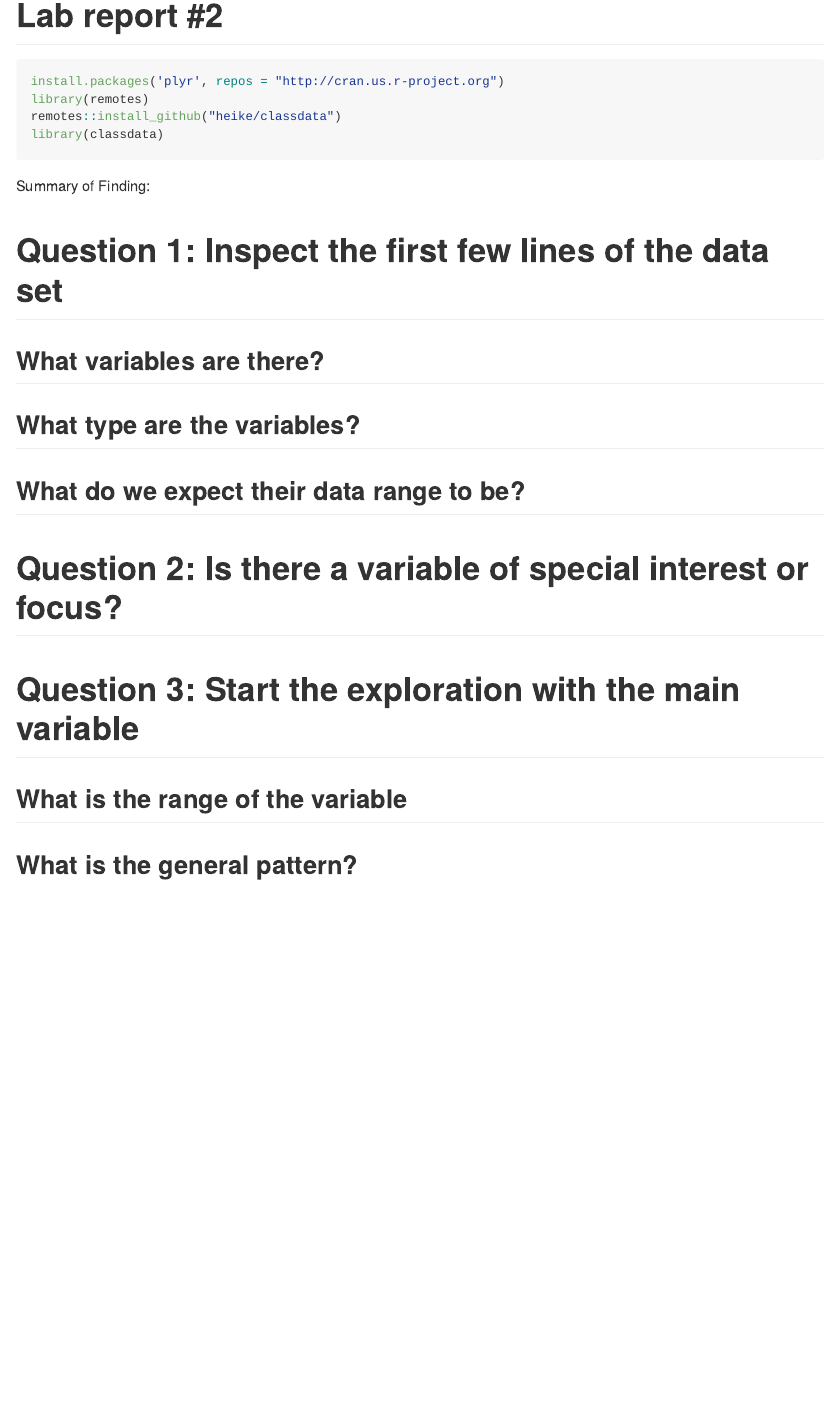
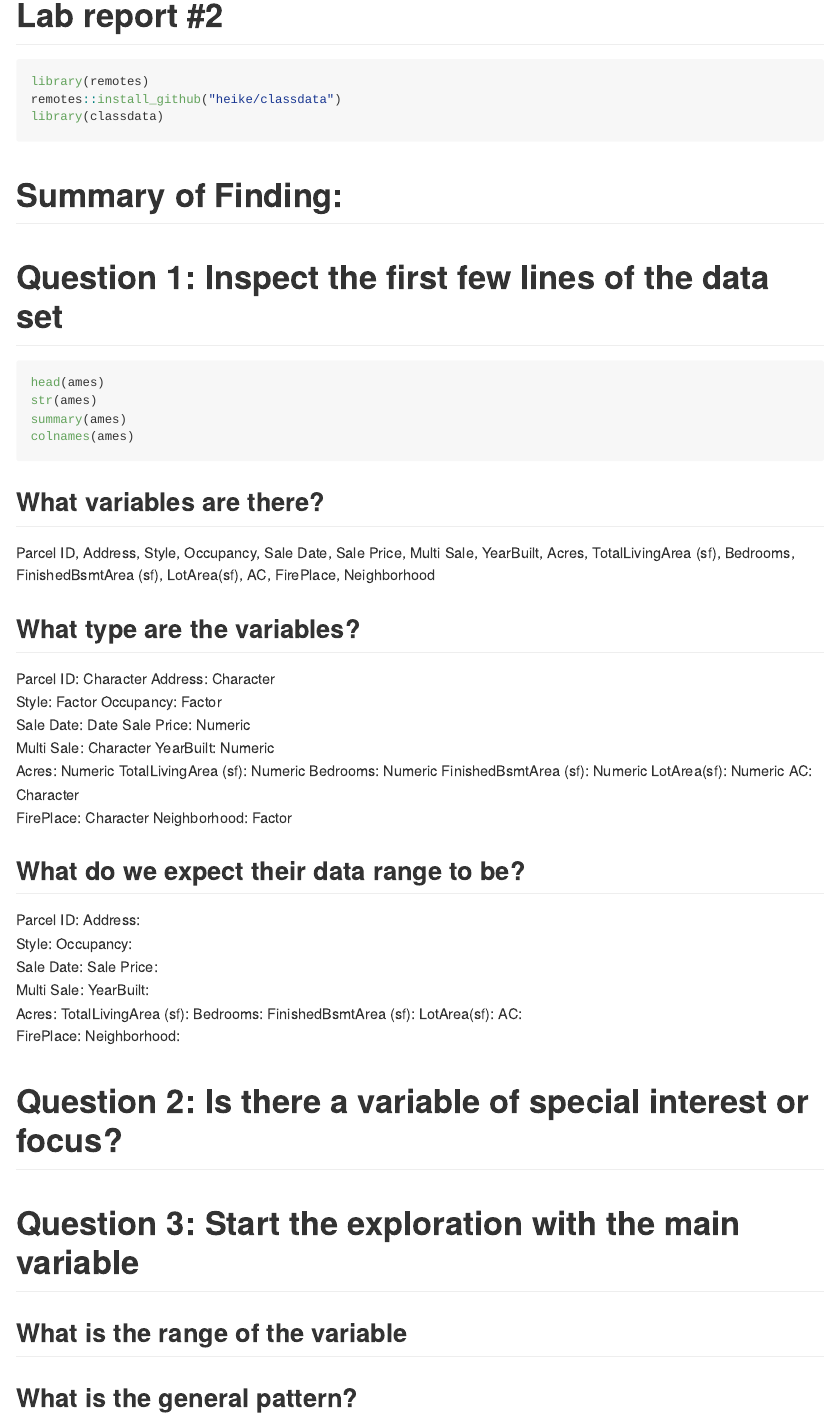
Before and after one commit to DS202-at-ISU/lab-2-lab2_team17, an R Markdown document (README.Rmd): the page in a window 1100 px wide, from its top. Rendered offline with R 4.5, knitr and Pandoc, with nearby package versions; the code chunks are not run, so their results and figures are left out.

Commit message:
Question 1 edits

````diff
--- a/README.Rmd
+++ b/README.Rmd
@@ -13,7 +13,6 @@ knitr::opts_chunk$set(echo = TRUE)
 
 ```{r}
 
-install.packages('plyr', repos = "http://cran.us.r-project.org")
 library(remotes)
 remotes::install_github("heike/classdata")
 library(classdata)
@@ -21,18 +20,62 @@ library(classdata)
 ```
 
 
-Summary of Finding:
+# Summary of Finding:
 
 
 # Question 1: Inspect the first few lines of the data set
 
+```{r}
+
+head(ames)
+str(ames)
+summary(ames)
+colnames(ames)
+
+```
+
+
 ## What variables are there?
+Parcel ID, Address, Style, Occupancy, Sale Date, Sale Price, Multi Sale, YearBuilt, Acres, TotalLivingArea (sf), Bedrooms, FinishedBsmtArea (sf), LotArea(sf), AC, FirePlace, Neighborhood
 
 
 ## What type are the variables?
 
+Parcel ID: Character
+Address: Character
+Style: Factor
+Occupancy: Factor
+Sale Date: Date
+Sale Price: Numeric
+Multi Sale: Character
+YearBuilt: Numeric
+Acres: Numeric
+TotalLivingArea (sf): Numeric
+Bedrooms: Numeric
+FinishedBsmtArea (sf): Numeric
+LotArea(sf): Numeric
+AC: Character
+FirePlace: Character
+Neighborhood: Factor
 
 ## What do we expect their data range to be?
+
+Parcel ID:
+Address:
+Style:
+Occupancy:
+Sale Date:
+Sale Price:
+Multi Sale:
+YearBuilt:
+Acres:
+TotalLivingArea (sf):
+Bedrooms:
+FinishedBsmtArea (sf):
+LotArea(sf):
+AC:
+FirePlace:
+Neighborhood:
 
 
 
````
